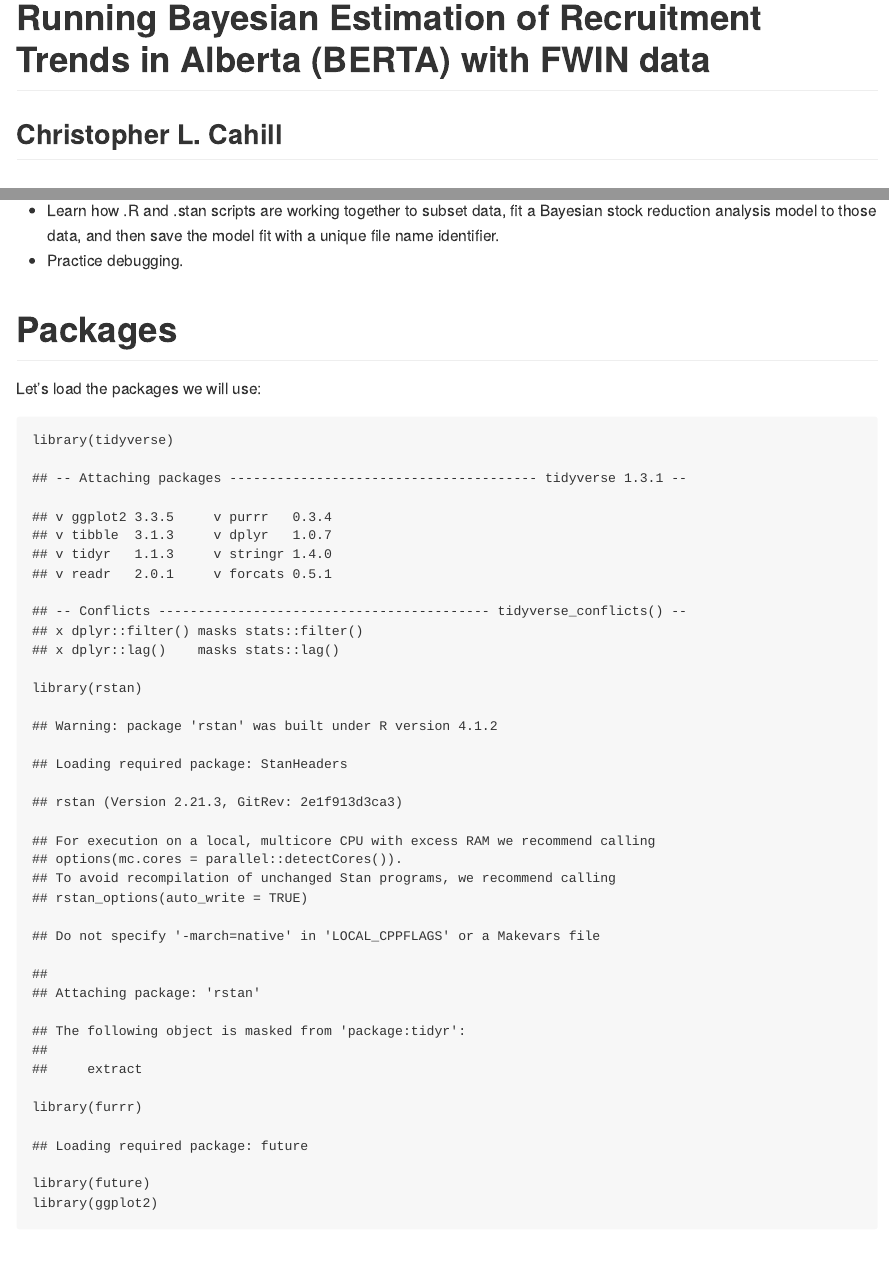
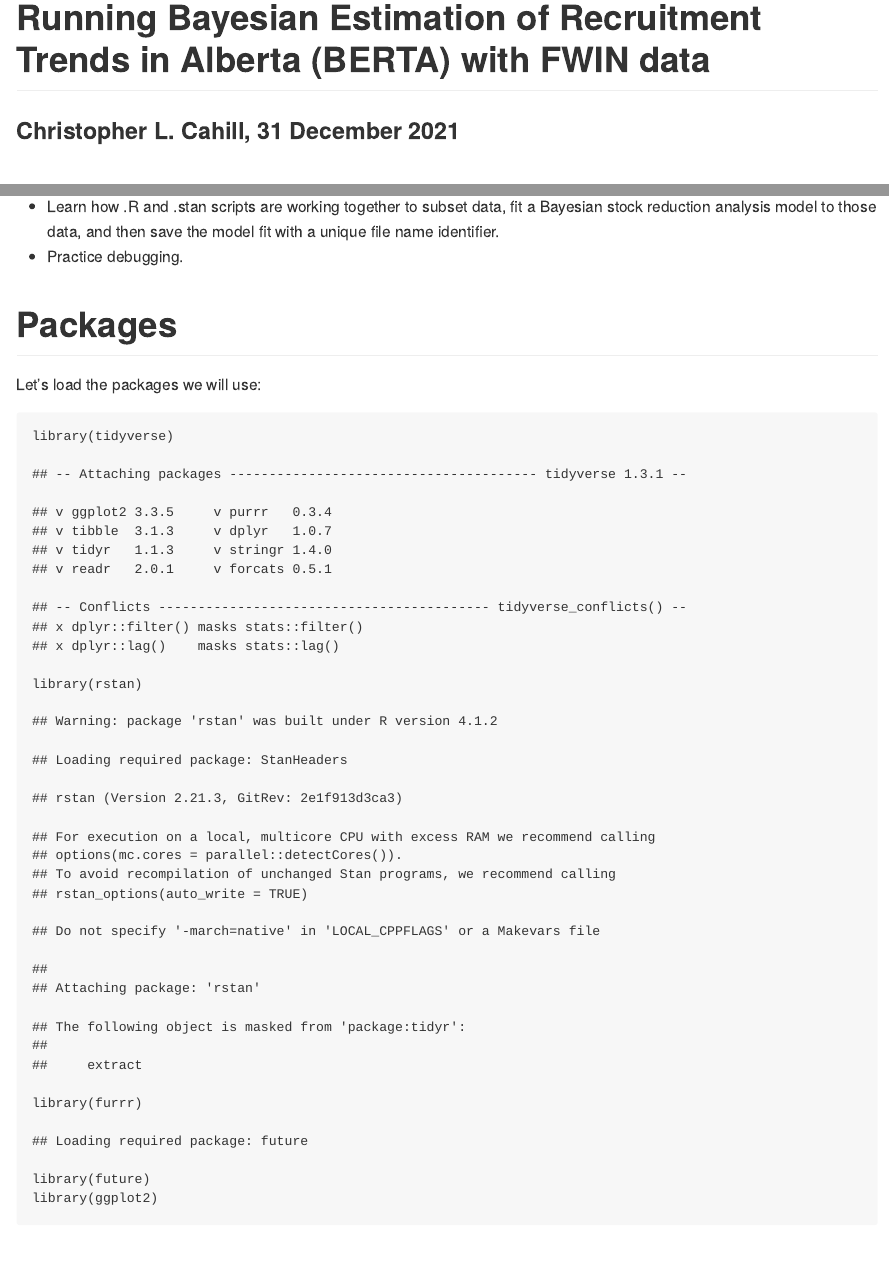
Before and after one commit to ChrisFishCahill/managing-irf-complexity, an R Markdown document (md/running-BERTA-tutorial.Rmd): the page in a window 1100 px wide, from its top, and a second part further down, joined at a grey line. The pictures show the output file md/running-BERTA-tutorial.md that the author committed with the source, drawn offline in the style of GitHub.

Commit message:
bump BERTA tutorial

```diff
--- a/md/running-BERTA-tutorial.Rmd
+++ b/md/running-BERTA-tutorial.Rmd
@@ -5,4 +5,4 @@ date: "31/12/2021"
 output: md_document
 ---
 # Running Bayesian Estimation of Recruitment Trends in Alberta (BERTA) with FWIN data
-## Christopher L. Cahill
+### Christopher L. Cahill, 31 December 2021
```
Also changed, not shown: md/running-BERTA-tutorial.md, md/running-BERTA-tutorial.Rmd (1 more changed lines).
